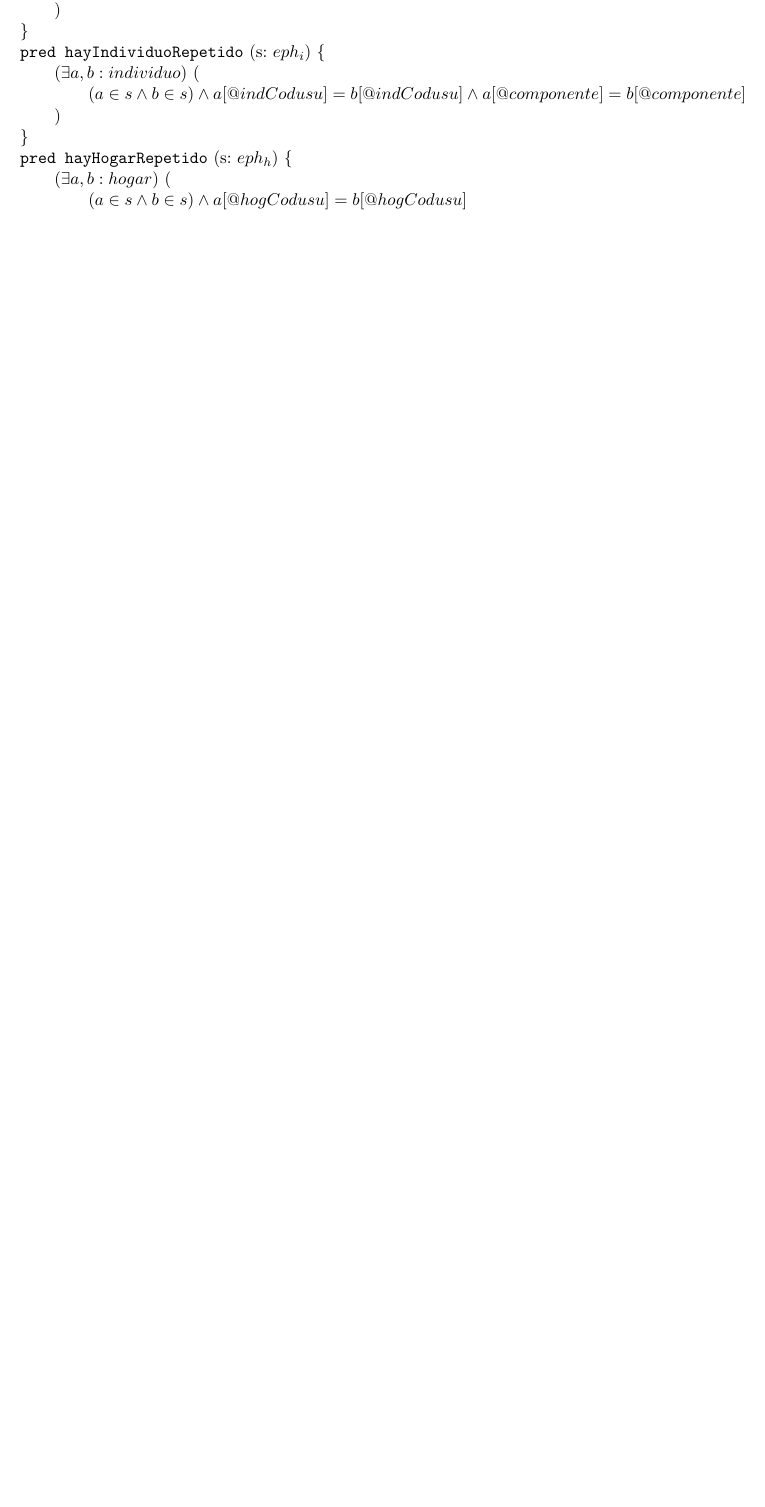
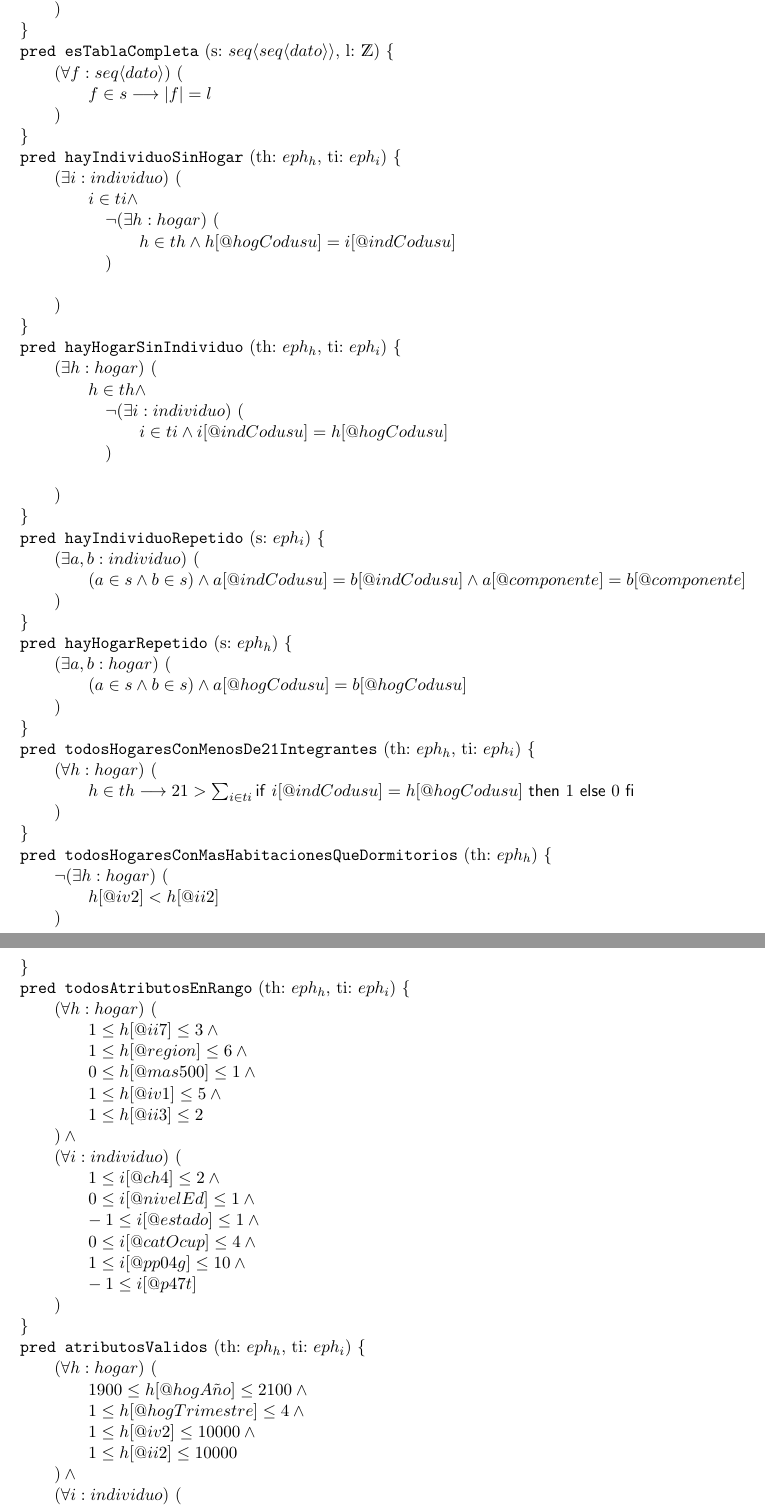
Before and after one commit to EzequielRamis/algo-1, a LaTeX document (TPE/TPE.tex): part of page 4 of 4 before the commit and two parts of pages 4 and 5 of 5 after it, the two joined at a grey line, cut so that both start at the same text, the shorter picture padded with empty space. Compiled offline with pdfLaTeX.

Commit message:
avance del ej1
Co-authored-by: Martino <MarS-07@users.noreply.github.com>

```diff
--- a/TPE/TPE.tex
+++ b/TPE/TPE.tex
@@ -102,20 +116,78 @@ auxiliares para acceder más declarativamente a los atributos de cada tabla: \\
 \end{proc}
 
 \pred{esMatriz}{s: \matriz{dato}}{
-	\longitud{s} > 0 \yLuego \neg \existe{t}{\TLista{dato}}{(t\in s) \wedge \longitud{head(s)}\neq\longitud{t}}{}
+	|s| > 0 \implicaLuego \neg \existe{t}{\TLista{dato}}{(t\in s) \wedge |head(s)|\neq |t|}
+}
+
+\pred{esTablaCompleta}{s: \matriz{dato}, l: \ent}{
+	\paraTodo{f}{\TLista{dato}}{
+		f\in s \implica |f| = l
+	}
+}
+
+\pred{hayIndividuoSinHogar}{th: $eph_h$, ti: $eph_i$}{
+	\existe{i}{individuo}{
+		i\in ti \wedge \bloque{+1em}{
+			\neg\existe{h}{hogar}{
+				h\in th \wedge h[@hogCodusu] = i[@indCodusu]
+			}
+		}
+	}
+}
+
+\pred{hayHogarSinIndividuo}{th: $eph_h$, ti: $eph_i$}{
+	\existe{h}{hogar}{
+		h\in th \wedge \bloque{+1em}{
+			\neg\existe{i}{individuo}{
+				i\in ti \wedge i[@indCodusu] = h[@hogCodusu]
+			}
+		}
+	}
 }
 
 \pred{hayIndividuoRepetido}{s: $eph_i$}{
 	\existe{a,b}{individuo}{(a\in s \wedge b\in s) \wedge
 		a[@indCodusu] = b[@indCodusu] \wedge
 		a[@componente] = b[@componente]}
-	{}
 }
 
 \pred{hayHogarRepetido}{s: $eph_h$}{
 	\existe{a,b}{hogar}{(a\in s \wedge b\in s) \wedge
 		a[@hogCodusu] = b[@hogCodusu]}
-	{}
 }
 
+\pred{todosHogaresConMenosDe21Integrantes}{th: $eph_h$, ti:
+$eph_i$}{
+\paraTodo{h}{hogar}{
+h\in th \implica 21 > \sum_{i\in ti}
+\IfThenElse{i[@indCodusu]=h[@hogCodusu]}{1}{0}} }
+
+\pred{todosHogaresConMasHabitacionesQueDormitorios}{th: $eph_h$}{
+	\neg \existe{h}{hogar}{h[@iv2] < h[@ii2]}
+}
+
+\pred{todosAtributosEnRango}{th: $eph_h$, ti:
+	$eph_i$}{
+	\paraTodo{h}{hogar}{1\leq h[@ii7]\leq 3 \wedge\\ 1\leq
+		h[@region]\leq 6 \wedge\\ 0\leq
+		h[@mas500]\leq 1\wedge\\ 1\leq
+		h[@iv1]\leq 5\wedge\\ 1\leq
+		h[@ii3]\leq 2}
+	\wedge\\ \paraTodo {i}{individuo}{1\leq i[@ch4]\leq 2 \wedge\\ 0\leq
+		i[@nivelEd]\leq 1 \wedge\\ -1\leq
+		i[@estado]\leq 1 \wedge\\ 0\leq
+		i[@catOcup]\leq 4 \wedge\\ 1\leq
+		i[@pp04g]\leq 10 \wedge \\ -1\leq
+		i[@p47t]}}
+\pred{atributosValidos}{th: $eph_h$, ti:
+	$eph_i$}{
+	\paraTodo{h}{hogar}{1900\leq h[@hogAño]\leq 2100 \wedge \\ 1\leq
+		h[@hogTrimestre]\leq 4 \wedge \\ 1\leq
+		h[@iv2]\leq 10000 \wedge \\ 1\leq
+		h[@ii2]\leq 10000}
+	\wedge\\ \paraTodo {i}{individuo}{1\leq i[@componente]\leq 5000 \wedge \\ 1900\leq
+		i[@indAño]\leq 2100 \wedge \\ 1\leq 0\leq
+		i[@indTrimestre]\leq 4 \wedge \\ 0\leq
+		i[@ch6]\leq 200}
+}
 \end{document}
```
Also changed, not shown: TPE/TPE.pdf, TPE/TPE.tex (22 more changed lines).
